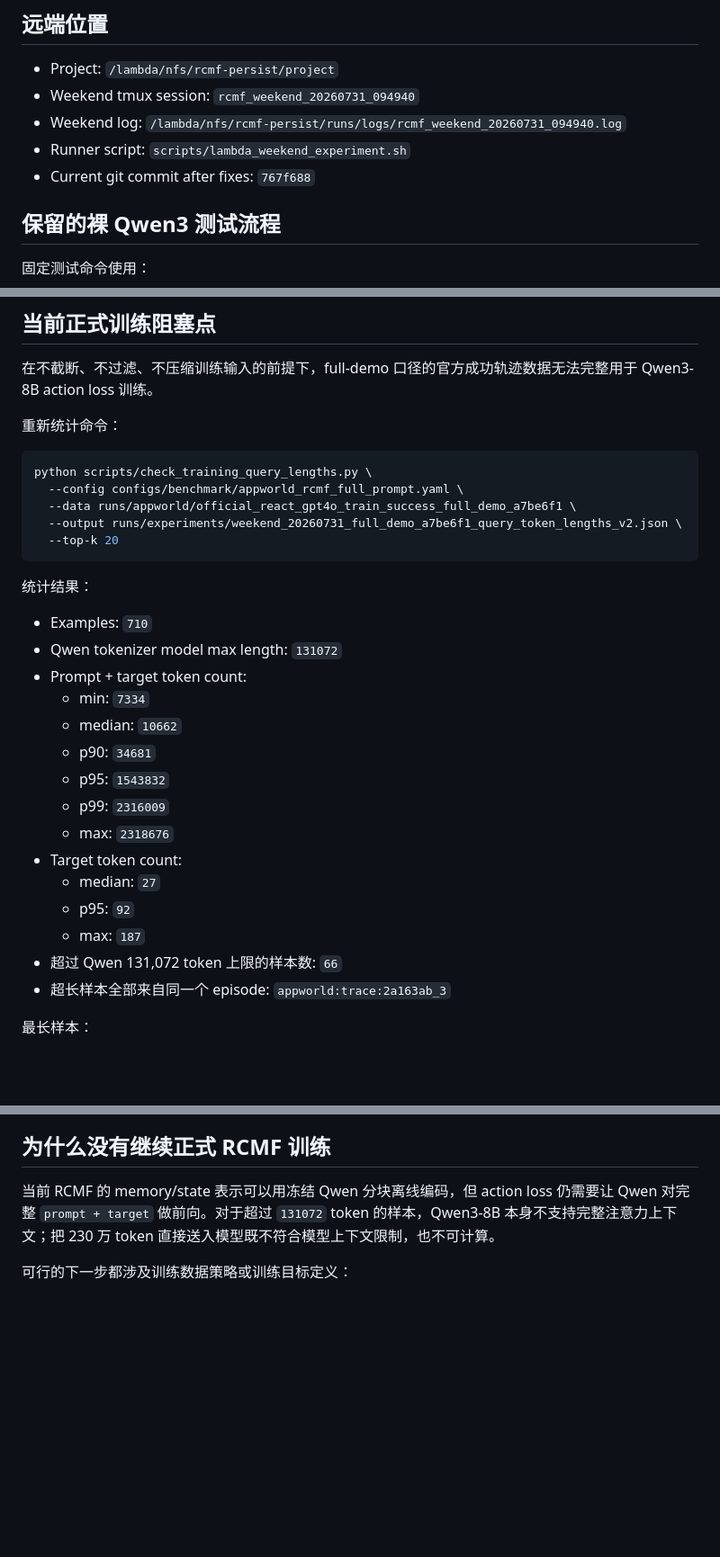
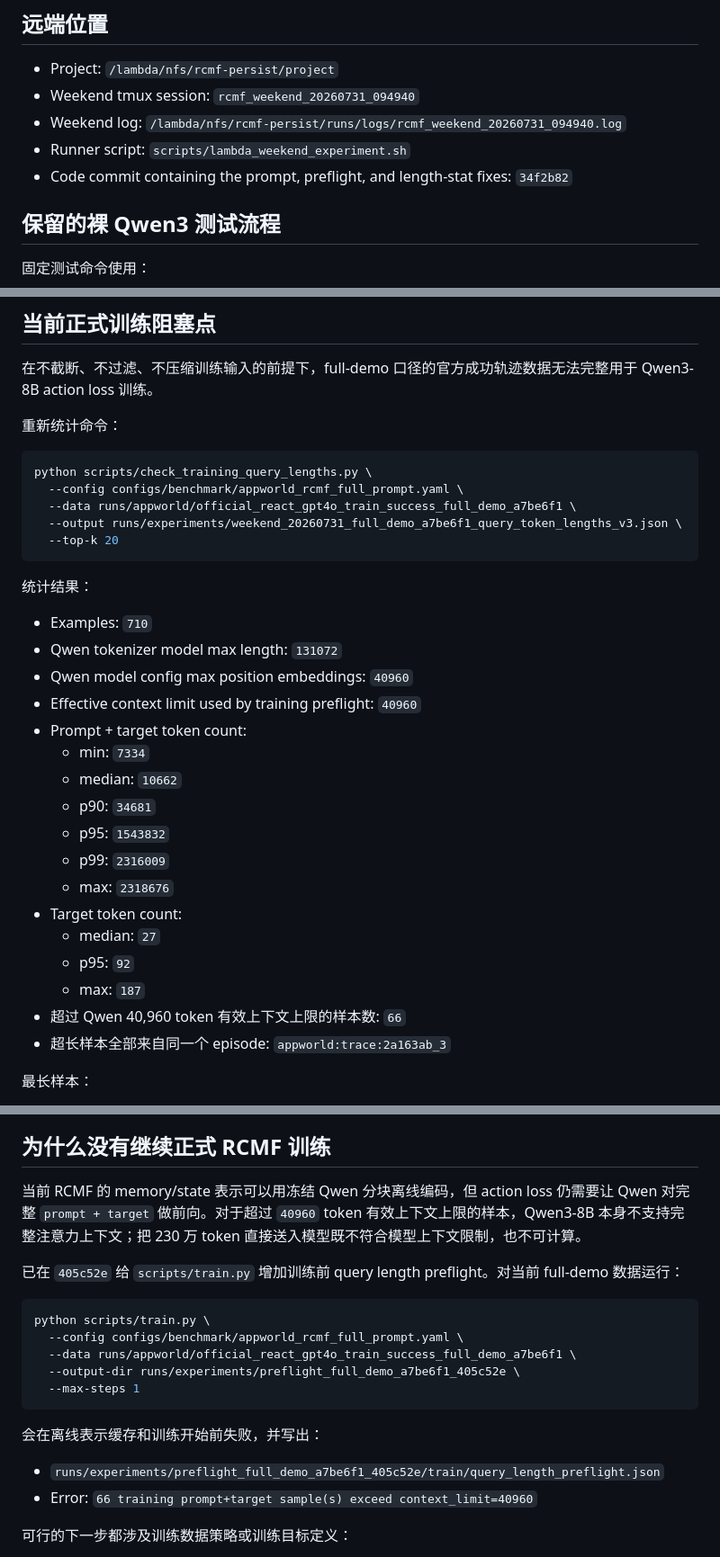
Before and after one commit to BenjaminGump/rcmf-research, a Markdown page: docs/Lambda_AppWorld_周末实验记录_20260731.md, 3 parts joined by grey strips. Shown at 90% size. GitHub-like rendering; blank space fills up the shorter version.

Commit message:
Update AppWorld weekend report with context preflight

````diff
--- a/docs/Lambda_AppWorld_周末实验记录_20260731.md
+++ b/docs/Lambda_AppWorld_周末实验记录_20260731.md
@@ -8,7 +8,7 @@
 - Weekend tmux session: `rcmf_weekend_20260731_094940`
 - Weekend log: `/lambda/nfs/rcmf-persist/runs/logs/rcmf_weekend_20260731_094940.log`
 - Runner script: `scripts/lambda_weekend_experiment.sh`
-- Current git commit after fixes: `767f688`
+- Code commit containing the prompt, preflight, and length-stat fixes: `34f2b82`
 
 ## 保留的裸 Qwen3 测试流程
 
@@ -101,7 +101,7 @@ python -m pytest -q
 python scripts/check_training_query_lengths.py \
   --config configs/benchmark/appworld_rcmf_full_prompt.yaml \
   --data runs/appworld/official_react_gpt4o_train_success_full_demo_a7be6f1 \
-  --output runs/experiments/weekend_20260731_full_demo_a7be6f1_query_token_lengths_v2.json \
+  --output runs/experiments/weekend_20260731_full_demo_a7be6f1_query_token_lengths_v3.json \
   --top-k 20
 ```
 
@@ -109,6 +109,8 @@ python scripts/check_training_query_lengths.py \
 
 - Examples: `710`
 - Qwen tokenizer model max length: `131072`
+- Qwen model config max position embeddings: `40960`
+- Effective context limit used by training preflight: `40960`
 - Prompt + target token count:
   - min: `7334`
   - median: `10662`
@@ -120,7 +122,7 @@ python scripts/check_training_query_lengths.py \
   - median: `27`
   - p95: `92`
   - max: `187`
-- 超过 Qwen 131,072 token 上限的样本数: `66`
+- 超过 Qwen 40,960 token 有效上下文上限的样本数: `66`
 - 超长样本全部来自同一个 episode: `appworld:trace:2a163ab_3`
 
 最长样本：
@@ -147,7 +149,22 @@ python scripts/inspect_appworld_training_example.py \
 
 ## 为什么没有继续正式 RCMF 训练
 
-当前 RCMF 的 memory/state 表示可以用冻结 Qwen 分块离线编码，但 action loss 仍需要让 Qwen 对完整 `prompt + target` 做前向。对于超过 `131072` token 的样本，Qwen3-8B 本身不支持完整注意力上下文；把 230 万 token 直接送入模型既不符合模型上下文限制，也不可计算。
+当前 RCMF 的 memory/state 表示可以用冻结 Qwen 分块离线编码，但 action loss 仍需要让 Qwen 对完整 `prompt + target` 做前向。对于超过 `40960` token 有效上下文上限的样本，Qwen3-8B 本身不支持完整注意力上下文；把 230 万 token 直接送入模型既不符合模型上下文限制，也不可计算。
+
+已在 `405c52e` 给 `scripts/train.py` 增加训练前 query length preflight。对当前 full-demo 数据运行：
+
+```bash
+python scripts/train.py \
+  --config configs/benchmark/appworld_rcmf_full_prompt.yaml \
+  --data runs/appworld/official_react_gpt4o_train_success_full_demo_a7be6f1 \
+  --output-dir runs/experiments/preflight_full_demo_a7be6f1_405c52e \
+  --max-steps 1
+```
+
+会在离线表示缓存和训练开始前失败，并写出：
+
+- `runs/experiments/preflight_full_demo_a7be6f1_405c52e/train/query_length_preflight.json`
+- Error: `66 training prompt+target sample(s) exceed context_limit=40960`
 
 可行的下一步都涉及训练数据策略或训练目标定义：
 
````
